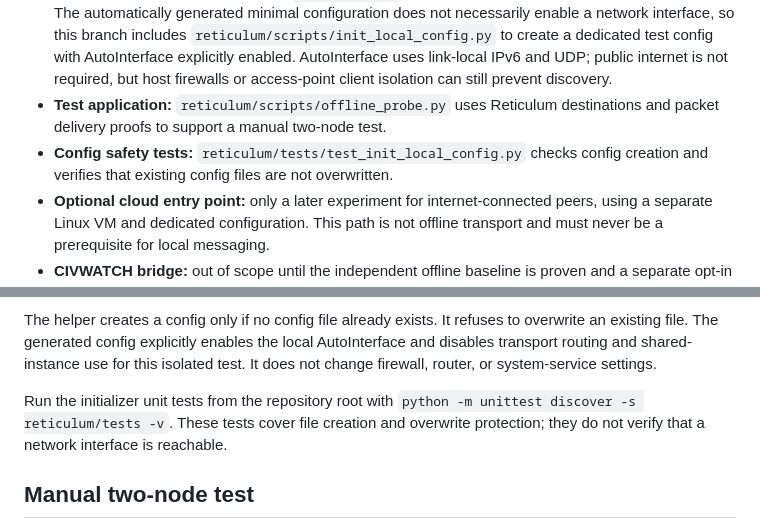
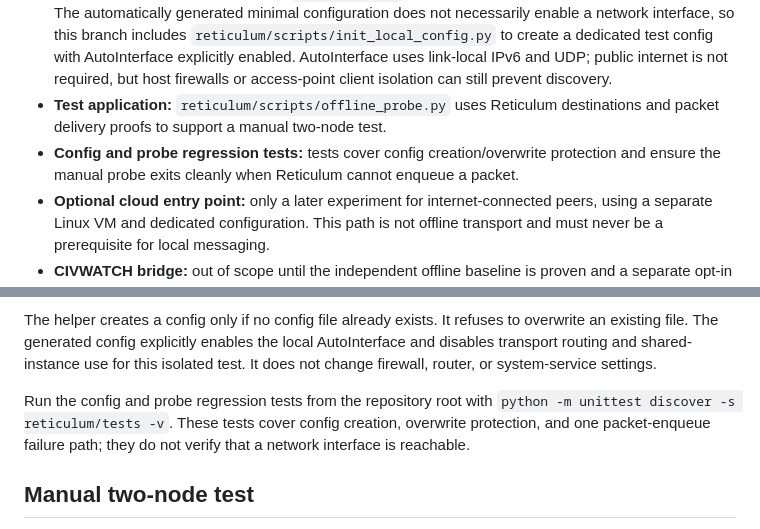
Before and after one commit to POWDER-RANGER/CivilianIntelligence, a Markdown page: docs/RETICULUM_IMPLEMENTATION.md, 2 parts joined by grey strips. GitHub-like rendering.

Commit message:
Document offline probe failure regression coverage

```diff
--- a/docs/RETICULUM_IMPLEMENTATION.md
+++ b/docs/RETICULUM_IMPLEMENTATION.md
@@ -26,7 +26,7 @@ The bootstrap scripts install into a project-local `.venv`. They do not configur
 - **Reticulum (`rnsd`):** networking service and routing.
 - **Local transport:** use the upstream `AutoInterface` on a compatible local Ethernet/Wi-Fi segment. The automatically generated minimal configuration does not necessarily enable a network interface, so this branch includes `reticulum/scripts/init_local_config.py` to create a dedicated test config with AutoInterface explicitly enabled. AutoInterface uses link-local IPv6 and UDP; public internet is not required, but host firewalls or access-point client isolation can still prevent discovery.
 - **Test application:** `reticulum/scripts/offline_probe.py` uses Reticulum destinations and packet delivery proofs to support a manual two-node test.
-- **Config safety tests:** `reticulum/tests/test_init_local_config.py` checks config creation and verifies that existing config files are not overwritten.
+- **Config and probe regression tests:** tests cover config creation/overwrite protection and ensure the manual probe exits cleanly when Reticulum cannot enqueue a packet.
 - **Optional cloud entry point:** only a later experiment for internet-connected peers, using a separate Linux VM and dedicated configuration. This path is not offline transport and must never be a prerequisite for local messaging.
 - **CIVWATCH bridge:** out of scope until the independent offline baseline is proven and a separate opt-in integration contract is reviewed.
 
@@ -66,7 +66,7 @@ reticulum/.venv/bin/python reticulum/scripts/init_local_config.py --config "$HOM
 
 The helper creates a config only if no config file already exists. It refuses to overwrite an existing file. The generated config explicitly enables the local AutoInterface and disables transport routing and shared-instance use for this isolated test. It does not change firewall, router, or system-service settings.
 
-Run the initializer unit tests from the repository root with `python -m unittest discover -s reticulum/tests -v`. These tests cover file creation and overwrite protection; they do not verify that a network interface is reachable.
+Run the config and probe regression tests from the repository root with `python -m unittest discover -s reticulum/tests -v`. These tests cover config creation, overwrite protection, and one packet-enqueue failure path; they do not verify that a network interface is reachable.
 
 ## Manual two-node test
 
```
